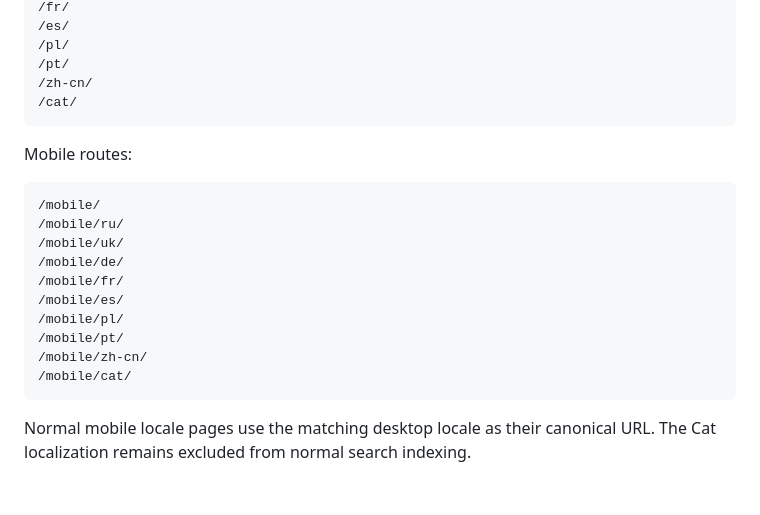
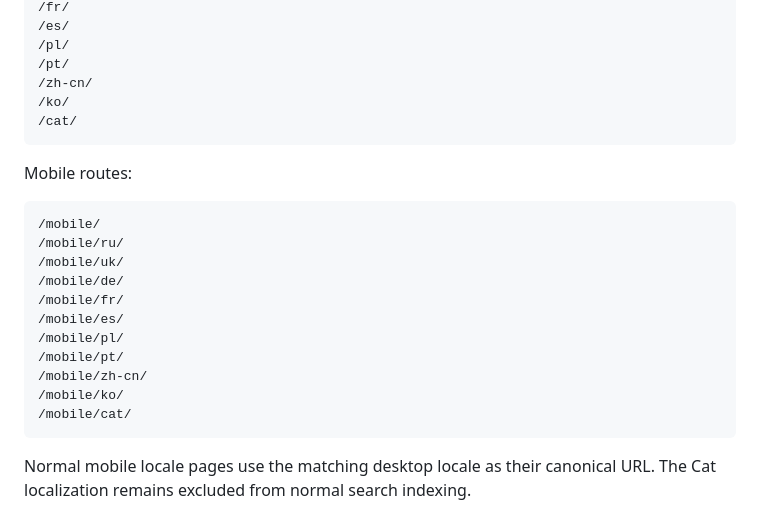
Before and after one commit to wittyphantom333/peacecats-ai, a Markdown page: docs/mobile.md, the part around the change. Rendered like a GitHub page; blank space fills up the shorter version.

Commit message:
Update mobile documentation for Korean

````diff
--- a/docs/mobile.md
+++ b/docs/mobile.md
@@ -42,6 +42,7 @@ Desktop routes:
 /pl/
 /pt/
 /zh-cn/
+/ko/
 /cat/
 ```
 
@@ -57,6 +58,7 @@ Mobile routes:
 /mobile/pl/
 /mobile/pt/
 /mobile/zh-cn/
+/mobile/ko/
 /mobile/cat/
 ```
 
````
